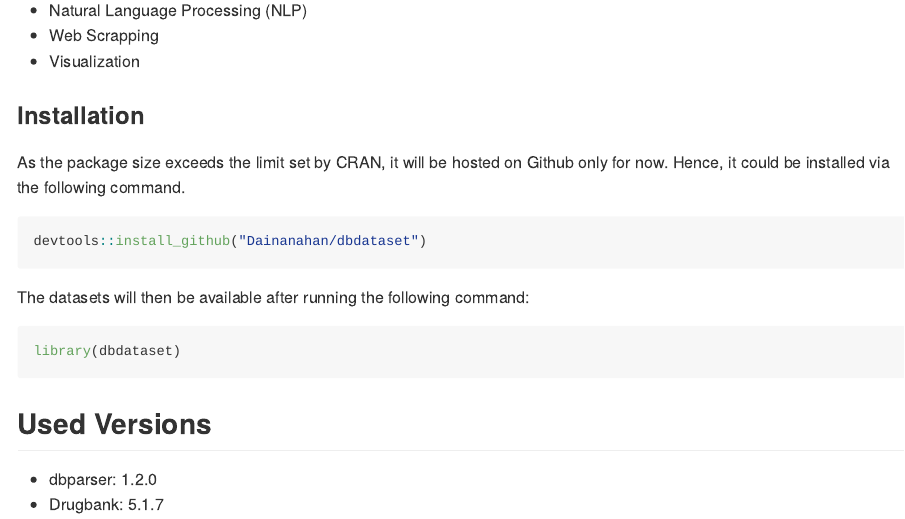
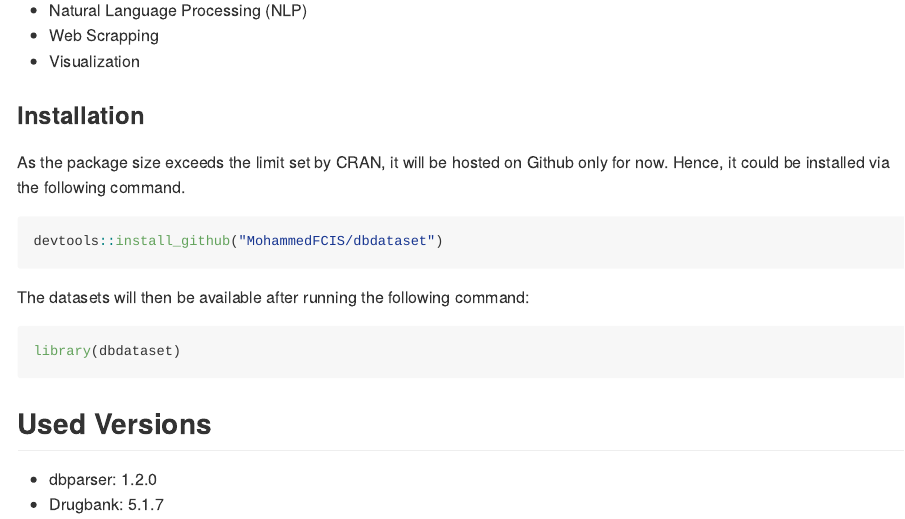
Before and after one commit to interstellar-Consultation-Services/dbdataset, an R Markdown document (README.Rmd): the page in a window 1100 px wide, from 270 px down. The pictures show the output file README.md that the author committed with the source, drawn offline in the style of GitHub.

Commit message:
fix #7, complete transition to new github account

````diff
--- a/README.Rmd
+++ b/README.Rmd
@@ -27,7 +27,7 @@ Moreover; it also can be used to in Machine Learning in many sub-fields such as:
 As the package size exceeds the limit set by CRAN, it will be hosted on Github only for now. Hence, it could be installed via the following command.
 
 ```{r eval=FALSE}
-devtools::install_github("Dainanahan/dbdataset")
+devtools::install_github("MohammedFCIS/dbdataset")
 ```
 
 The datasets will then be available after running the following command:
````
Also changed, not shown: vignettes/dbdataset.Rmd (+1 -1 lines), README.md, docs/pkgdown.yml, 52 other files.
